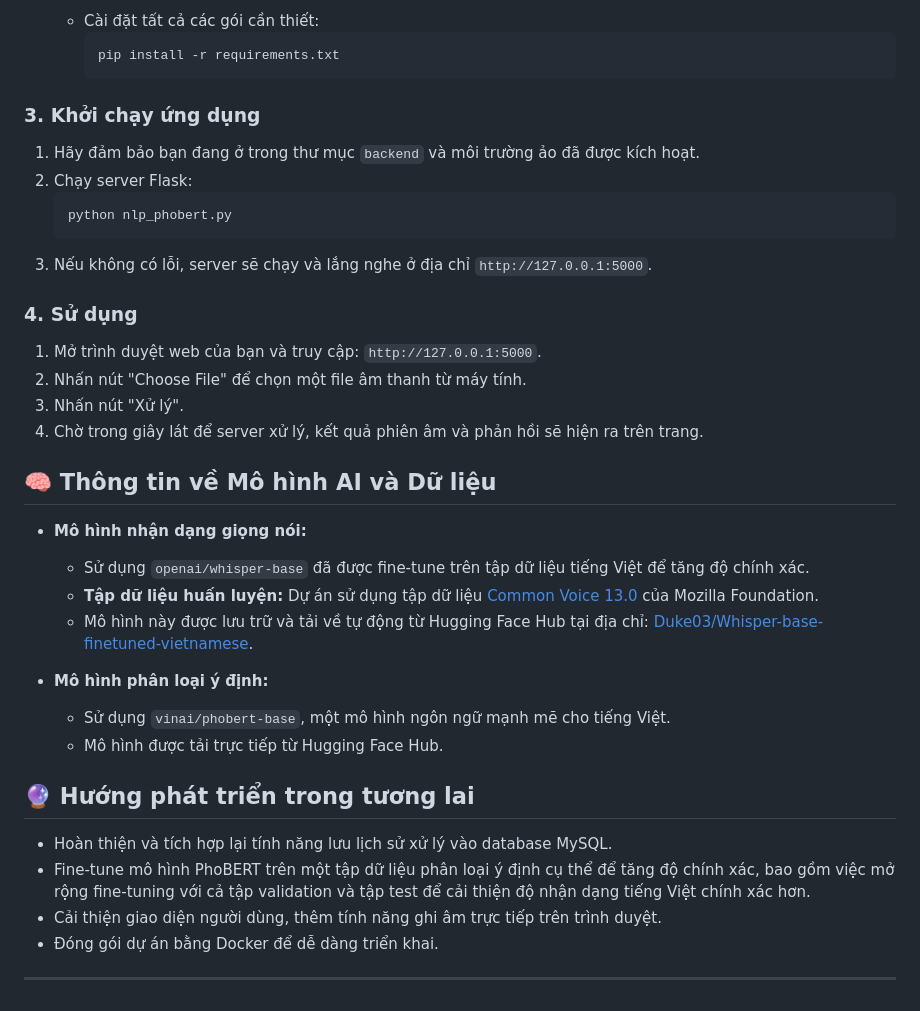
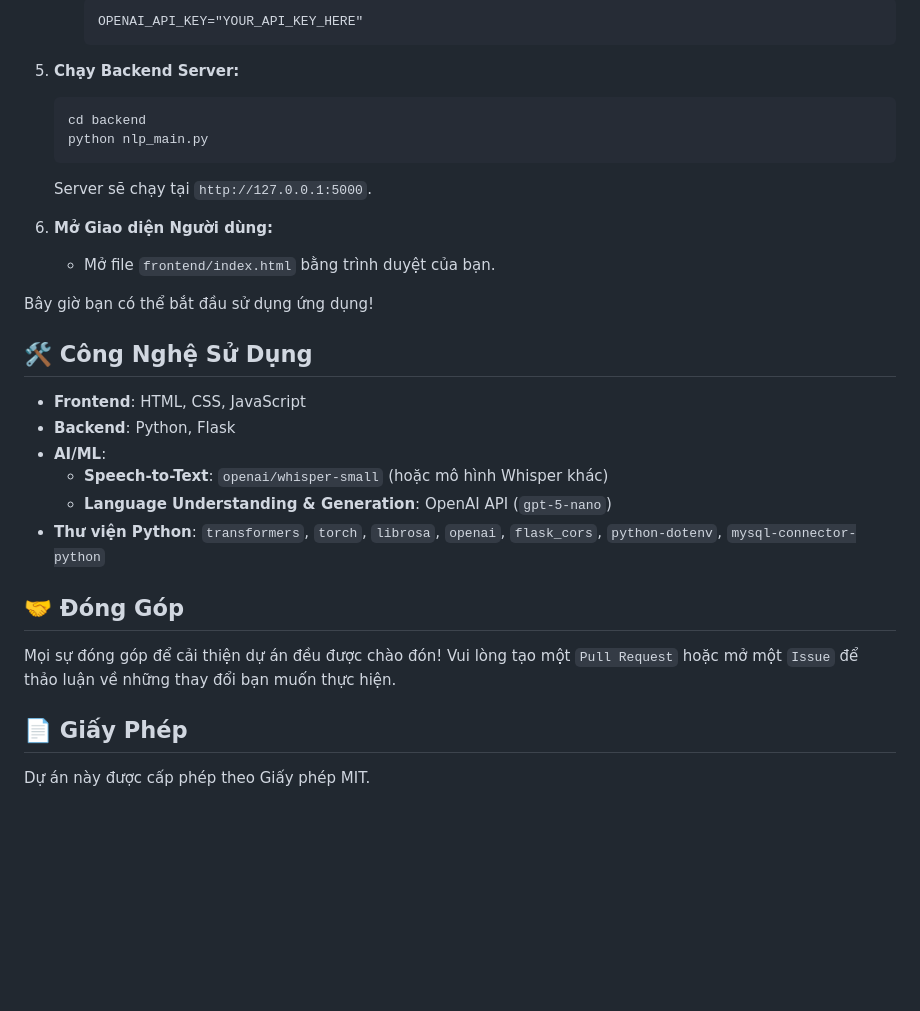
Before and after one commit to SilverFledgling/CodeMate-AI, a Markdown page: README.md, the part around one of its changes. Drawn GitHub-style; blank space fills up the shorter version.

````diff
--- a/README.md
+++ b/README.md
@@ -82,43 +49,32 @@ Thực hiện các bước sau để chạy dự án trên máy local.
         ```
-      * Cài đặt tất cả các gói cần thiết:
-        ```bash
-        pip install -r requirements.txt
+        OPENAI_API_KEY="YOUR_API_KEY_HERE"
         ```
 
-### 3. Khởi chạy ứng dụng
+5.  **Chạy Backend Server:**
+    ```bash
+    cd backend
+    python nlp_main.py
+    ```
+    Server sẽ chạy tại `http://127.0.0.1:5000`.
 
-1.  Hãy đảm bảo bạn đang ở trong thư mục `backend` và môi trường ảo đã được kích hoạt.
-2.  Chạy server Flask:
-    ```bash
-    python nlp_phobert.py
-    ```
-3.  Nếu không có lỗi, server sẽ chạy và lắng nghe ở địa chỉ `http://127.0.0.1:5000`.
+6.  **Mở Giao diện Người dùng:**
+    -   Mở file `frontend/index.html` bằng trình duyệt của bạn.
 
-### 4. Sử dụng
+Bây giờ bạn có thể bắt đầu sử dụng ứng dụng!
 
-1.  Mở trình duyệt web của bạn và truy cập: `http://127.0.0.1:5000`.
-2.  Nhấn nút "Choose File" để chọn một file âm thanh từ máy tính.
-3.  Nhấn nút "Xử lý".
-4.  Chờ trong giây lát để server xử lý, kết quả phiên âm và phản hồi sẽ hiện ra trên trang.
+## 🛠️ Công Nghệ Sử Dụng
 
-## 🧠 Thông tin về Mô hình AI và Dữ liệu
+-   **Frontend**: HTML, CSS, JavaScript
+-   **Backend**: Python, Flask
+-   **AI/ML**:
+    -   **Speech-to-Text**: `openai/whisper-small` (hoặc mô hình Whisper khác)
+    -   **Language Understanding & Generation**: OpenAI API (`gpt-5-nano`)
+-   **Thư viện Python**: `transformers`, `torch`, `librosa`, `openai`, `flask_cors`, `python-dotenv`, `mysql-connector-python`
 
- * **Mô hình nhận dạng giọng nói:**
+## 🤝 Đóng Góp
 
-      * Sử dụng `openai/whisper-base` đã được fine-tune trên tập dữ liệu tiếng Việt để tăng độ chính xác.
-      * **Tập dữ liệu huấn luyện:** Dự án sử dụng tập dữ liệu [Common Voice 13.0](https://huggingface.co/datasets/mozilla-foundation/common_voice_13_0/tree/main) của Mozilla Foundation.
-      * Mô hình này được lưu trữ và tải về tự động từ Hugging Face Hub tại địa chỉ: [Duke03/Whisper-base-finetuned-vietnamese](https://huggingface.co/Duke03/Whisper-base-finetuned-vietnamese/tree/main).
+Mọi sự đóng góp để cải thiện dự án đều được chào đón! Vui lòng tạo một `Pull Request` hoặc mở một `Issue` để thảo luận về những thay đổi bạn muốn thực hiện.
 
- * **Mô hình phân loại ý định:**
+## 📄 Giấy Phép
 
-      * Sử dụng `vinai/phobert-base`, một mô hình ngôn ngữ mạnh mẽ cho tiếng Việt.
-      * Mô hình được tải trực tiếp từ Hugging Face Hub.
-
-## 🔮 Hướng phát triển trong tương lai
-
- * Hoàn thiện và tích hợp lại tính năng lưu lịch sử xử lý vào database MySQL.
- * Fine-tune mô hình PhoBERT trên một tập dữ liệu phân loại ý định cụ thể để tăng độ chính xác, bao gồm việc mở rộng fine-tuning với cả tập validation và tập test để cải thiện độ nhận dạng tiếng Việt chính xác hơn.
- * Cải thiện giao diện người dùng, thêm tính năng ghi âm trực tiếp trên trình duyệt.
- * Đóng gói dự án bằng Docker để dễ dàng triển khai.
-
------
+Dự án này được cấp phép theo Giấy phép MIT.
````
Also changed, not shown: other parts of README.md (+33 -66 lines), images/screenshot.png (added), 11 other files.
